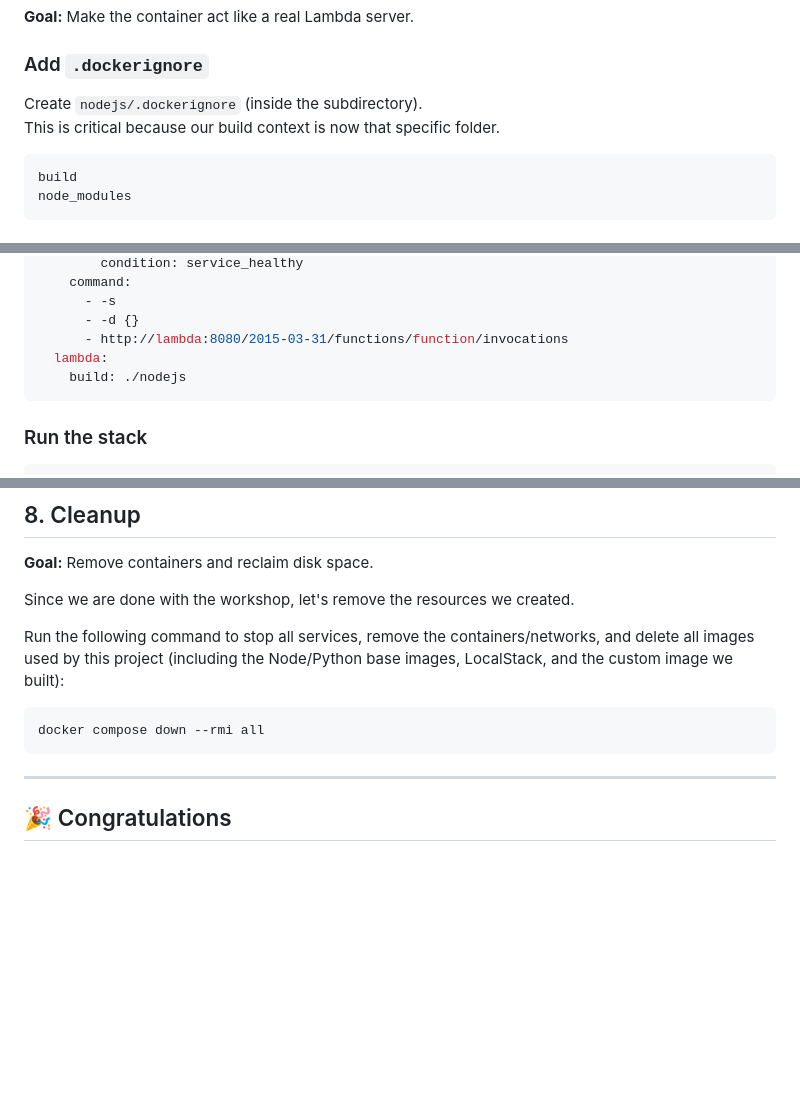
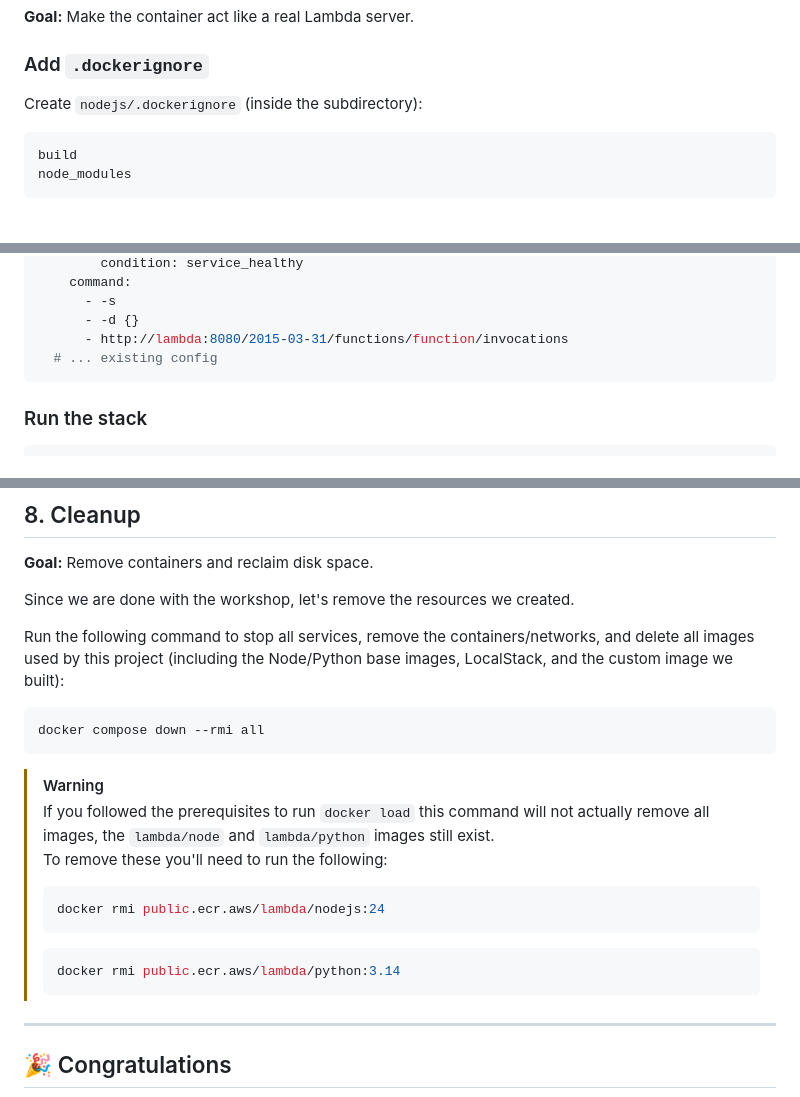
Before and after one commit to daemon-labs-resources/docker-local-aws-lambda, a Markdown page: README.md, 3 parts joined by grey strips. Rendered like a GitHub page; blank space fills up the shorter version.

````diff
--- a/README.md
+++ b/README.md
@@ -183,8 +183,7 @@ Update `nodejs/package.json` scripts:
 
 ### Add `.dockerignore`
 
-Create `nodejs/.dockerignore` (inside the subdirectory).
-This is critical because our build context is now that specific folder.
+Create `nodejs/.dockerignore` (inside the subdirectory):
 
 ```plaintext
 build
@@ -239,8 +238,7 @@ services:
       - -s
       - -d {}
       - http://lambda:8080/2015-03-31/functions/function/invocations
-  lambda:
-    build: ./nodejs
+  # ... existing config
 ```
 
 ### Run the stack
@@ -540,6 +541,17 @@ Run the following command to stop all services, remove the containers/networks,
 docker compose down --rmi all
 ```
 
+> [!WARNING]
+> If you followed the prerequisites to run `docker load` this command will not actually remove all images, the `lambda/node` and `lambda/python` images still exist.
+> To remove these you'll need to run the following:
+> ```shell
+> docker rmi public.ecr.aws/lambda/nodejs:24
+> ```
+> ```shell
+> docker rmi public.ecr.aws/lambda/python:3.14
+> ```
+
+
 ---
 
 ## 🎉 Congratulations
````
Also changed, not shown: other parts of README.md (+5 -2 lines).
